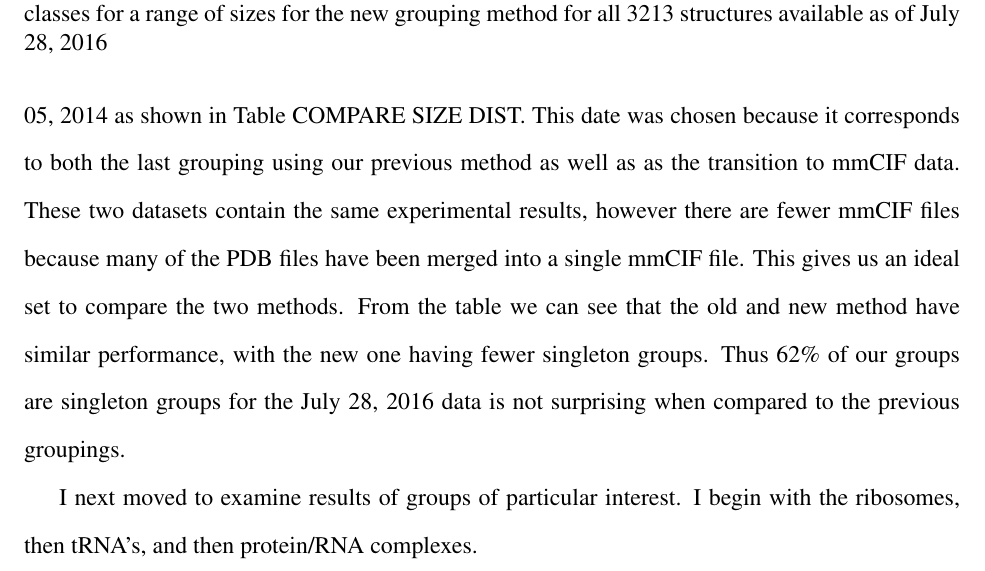
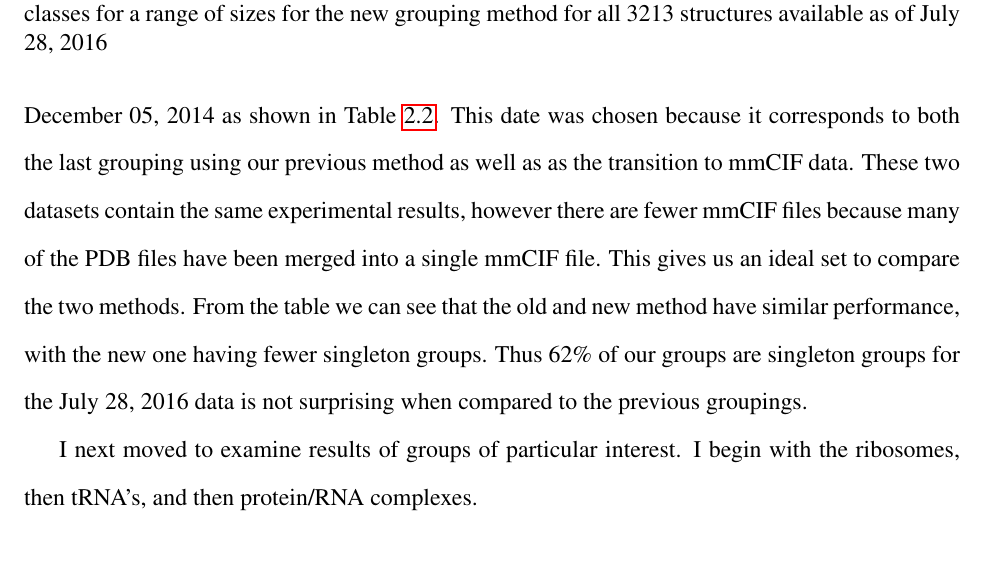
Before and after one commit to blakesweeney/dissertation, a LaTeX thesis (dissertation.tex, which reads chapter-3/body.tex): part of page 51 of 67, cut so that both start at the same text. Compiled offline with pdfLaTeX.

Commit message:
Fixes to labeling

```diff
--- a/chapter-3/body.tex
+++ b/chapter-3/body.tex
@@ -548,15 +548,16 @@ the member count distribution is shown in in Table~\ref{tab:eq-size-dist}.
 
 The table shows a surprisingly high percentage, 62\%, of singleton groups. I
 tested to see if this is consistent with the previous method by building a
-grouping using the set of structures December 05, 2014 as shown in Table COMPARE
-SIZE DIST. This date was chosen because it corresponds to both the last grouping
-using our previous method as well as as the transition to mmCIF data. These two
-datasets contain the same experimental results, however there are fewer mmCIF
-files because many  of the PDB files have been merged into a single mmCIF file.
-This gives us an ideal set to compare the two methods. From the table we can see
-that the old and new method have similar performance, with the new one having
-fewer singleton groups. Thus 62\% of our groups are singleton groups for the July
-28, 2016 data is not surprising when compared to the previous groupings.
+grouping using the set of structures December 05, 2014 as shown in
+Table~\ref{tab:compare-size-dist}. This date was chosen because it corresponds
+to both the last grouping using our previous method as well as as the transition
+to mmCIF data. These two datasets contain the same experimental results, however
+there are fewer mmCIF files because many  of the PDB files have been merged into
+a single mmCIF file. This gives us an ideal set to compare the two methods. From
+the table we can see that the old and new method have similar performance, with
+the new one having fewer singleton groups. Thus 62\% of our groups are singleton
+groups for the July 28, 2016 data is not surprising when compared to the
+previous groupings.
 
 \begin{table}
   \begin{tabulary}{\linewidth}{LRR}
@@ -583,7 +584,7 @@ structures, and \url{http://rna.bgsu.edu/rna3dhub/nrlist/download/1.89/all/csv}
 December 5, 2014. The transition from 1.89 to 2.0 corresponds to the move from
 PDB to mmCIF formats which decreased the total number of files, because many
 previously separate files were merged}
-  \label{tab:eq-size-dist}
+  \label{tab:compare-size-dist}
 \end{table}
 
 I next moved to examine results of groups of particular interest. I begin with
```
